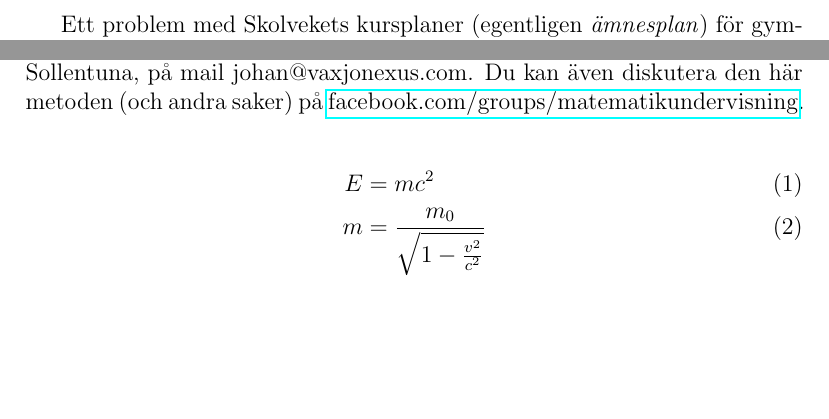
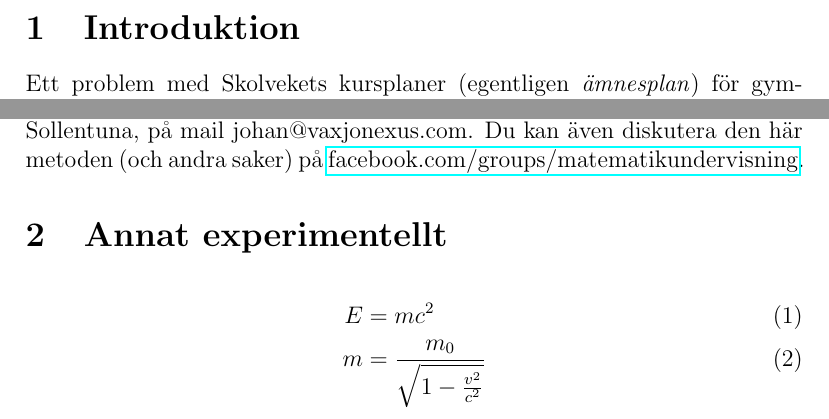
Before and after one commit to Itangalo/tmp140420, a LaTeX document (main.tex): two parts of page 1 of 2, joined at a grey line, cut at the place of the change, the shorter picture padded with empty space. Compiled offline with pdfLaTeX.

Commit message:
Testing sections and subsections

```diff
--- a/main.tex
+++ b/main.tex
@@ -8,6 +8,7 @@
 \begin{document}
   \maketitle
 
+  \section{Introduktion}
   Ett problem med Skolvekets kursplaner (egentligen \textit{ämnesplan}) för gymnasiematten är att de lämnar stort tolkningsutrymme både i centralt innehåll och i kunskapskraven.
   Ett annat problem är att det är svårt att se hur kunskapskraven hänger samman med det centrala innehållet, vilket gör det svårt att veta hur man bedömer elever som exempelvis hanterar statistik och geometri men inte algebra och ekvationer.
 
@@ -20,6 +21,7 @@
   Om du använder den får du gärna berätta om dina erfarenheter till \href{mailto:johan.falk@rudbeck.se}{Johan Falk}, lärare på Rudbeck i Sollentuna, på mail johan@vaxjonexus.com.
   Du kan även diskutera den här metoden (och andra saker) på \href{https://www.facebook.com/groups/matematikundervisning/}{facebook.com/groups/matematikundervisning}.
 
+  \section{Annat experimentellt}
   % This is a comment; it is not shown in the final output.
   % The following shows a little of the typesetting power of LaTeX
   \begin{align}
```
Also changed, not shown: main.tex (1 more changed lines).
